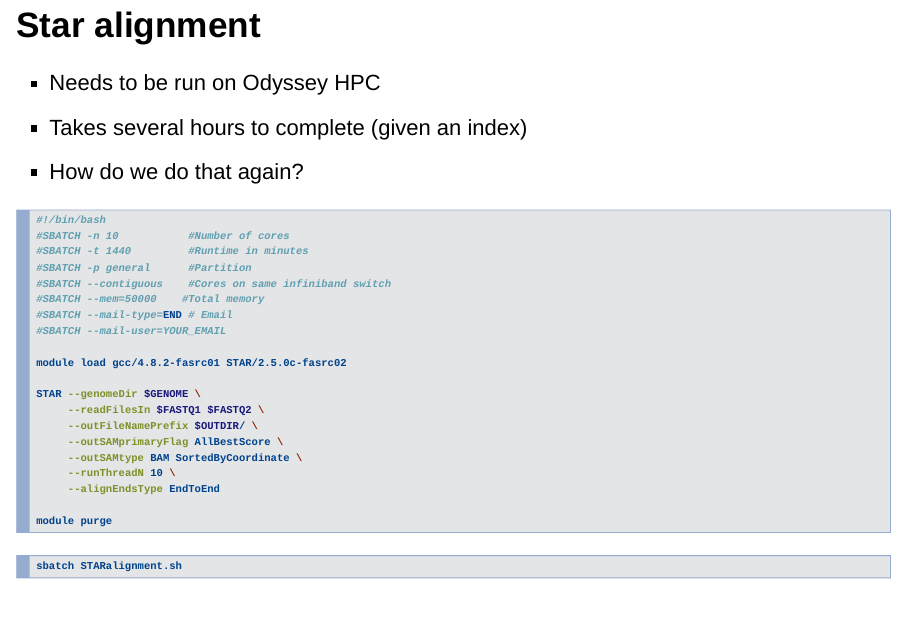
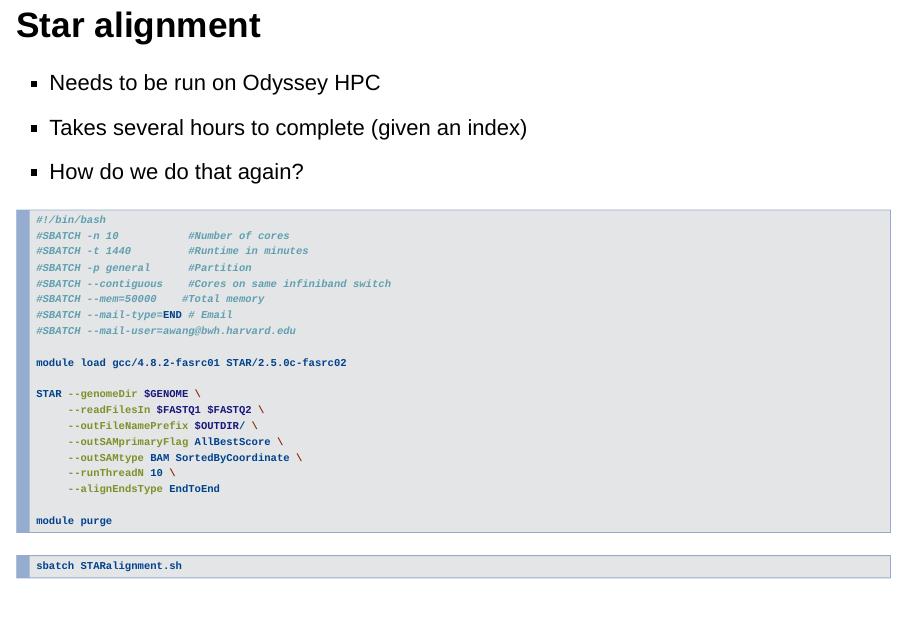
Before and after one commit to chocoally/Lab5, an R Markdown document (Lab5.Rmd): page 8 of 32. Rendered offline with R 4.5, knitr and Pandoc, with nearby package versions.

Commit message:
updated lab5

```diff
--- a/Lab5.Rmd
+++ b/Lab5.Rmd
@@ -51,7 +51,7 @@ knitr::opts_chunk$set(echo = TRUE, fig.align = "center")
 #SBATCH --contiguous    #Cores on same infiniband switch
 #SBATCH --mem=50000    #Total memory
 #SBATCH --mail-type=END # Email
-#SBATCH --mail-user=YOUR_EMAIL
+#SBATCH --mail-user=awang@bwh.harvard.edu
 
 module load gcc/4.8.2-fasrc01 STAR/2.5.0c-fasrc02
 
```
